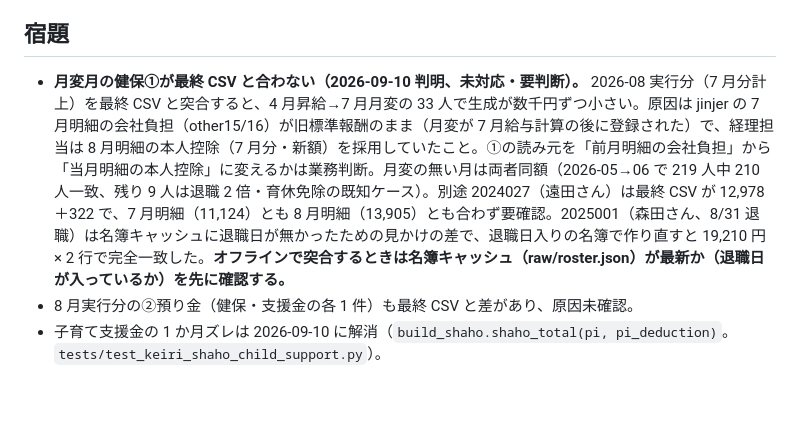
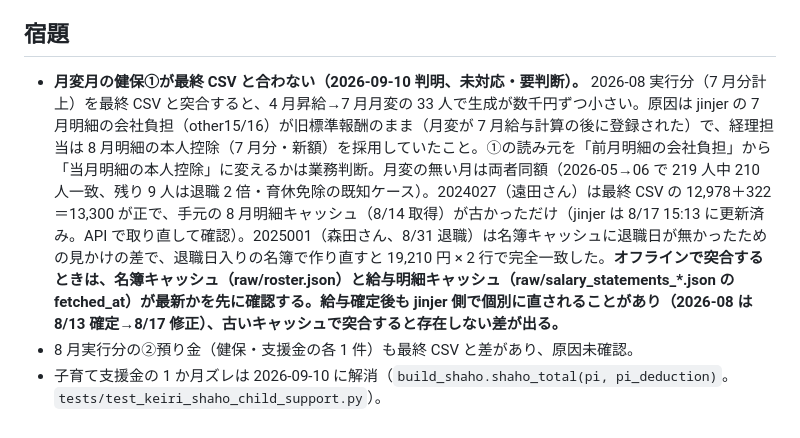
Before and after one commit to Nmhtkanri/kintaicheak, a Markdown page: .claude/review-notes/keiri.md, the part around the change. Rendered like a GitHub page; blank space fills up the shorter version.

Commit message:
docs: 経理メモ、遠田さんの差は8/14取得キャッシュが古かっただけ（jinjer は8/17更新）。突合前に明細キャッシュの fetched_at も確認する旨を追記
Co-Authored-By: Claude Fable 5.1 <noreply@anthropic.com>

```diff
--- a/.claude/review-notes/keiri.md
+++ b/.claude/review-notes/keiri.md
@@ -23,6 +23,6 @@
 - 有給買取・手数料が jinjer 手入力で「その他」に混ざる。台帳で科目を決める。
 
 ## 宿題
-- **月変月の健保①が最終 CSV と合わない（2026-09-10 判明、未対応・要判断）。** 2026-08 実行分（7 月分計上）を最終 CSV と突合すると、4 月昇給→7 月月変の 33 人で生成が数千円ずつ小さい。原因は jinjer の 7 月明細の会社負担（other15/16）が旧標準報酬のまま（月変が 7 月給与計算の後に登録された）で、経理担当は 8 月明細の本人控除（7 月分・新額）を採用していたこと。①の読み元を「前月明細の会社負担」から「当月明細の本人控除」に変えるかは業務判断。月変の無い月は両者同額（2026-05→06 で 219 人中 210 人一致、残り 9 人は退職 2 倍・育休免除の既知ケース）。別途 2024027（遠田さん）は最終 CSV が 12,978＋322 で、7 月明細（11,124）とも 8 月明細（13,905）とも合わず要確認。2025001（森田さん、8/31 退職）は名簿キャッシュに退職日が無かったための見かけの差で、退職日入りの名簿で作り直すと 19,210 円 × 2 行で完全一致した。**オフラインで突合するときは名簿キャッシュ（raw/roster.json）が最新か（退職日が入っているか）を先に確認する。**
+- **月変月の健保①が最終 CSV と合わない（2026-09-10 判明、未対応・要判断）。** 2026-08 実行分（7 月分計上）を最終 CSV と突合すると、4 月昇給→7 月月変の 33 人で生成が数千円ずつ小さい。原因は jinjer の 7 月明細の会社負担（other15/16）が旧標準報酬のまま（月変が 7 月給与計算の後に登録された）で、経理担当は 8 月明細の本人控除（7 月分・新額）を採用していたこと。①の読み元を「前月明細の会社負担」から「当月明細の本人控除」に変えるかは業務判断。月変の無い月は両者同額（2026-05→06 で 219 人中 210 人一致、残り 9 人は退職 2 倍・育休免除の既知ケース）。2024027（遠田さん）は最終 CSV の 12,978＋322＝13,300 が正で、手元の 8 月明細キャッシュ（8/14 取得）が古かっただけ（jinjer は 8/17 15:13 に更新済み。API で取り直して確認）。2025001（森田さん、8/31 退職）は名簿キャッシュに退職日が無かったための見かけの差で、退職日入りの名簿で作り直すと 19,210 円 × 2 行で完全一致した。**オフラインで突合するときは、名簿キャッシュ（raw/roster.json）と給与明細キャッシュ（raw/salary_statements_*.json の fetched_at）が最新かを先に確認する。給与確定後も jinjer 側で個別に直されることがあり（2026-08 は 8/13 確定→8/17 修正）、古いキャッシュで突合すると存在しない差が出る。**
 - 8 月実行分の②預り金（健保・支援金の各 1 件）も最終 CSV と差があり、原因未確認。
 - 子育て支援金の 1 か月ズレは 2026-09-10 に解消（`build_shaho.shaho_total(pi, pi_deduction)`。`tests/test_keiri_shaho_child_support.py`）。
```
